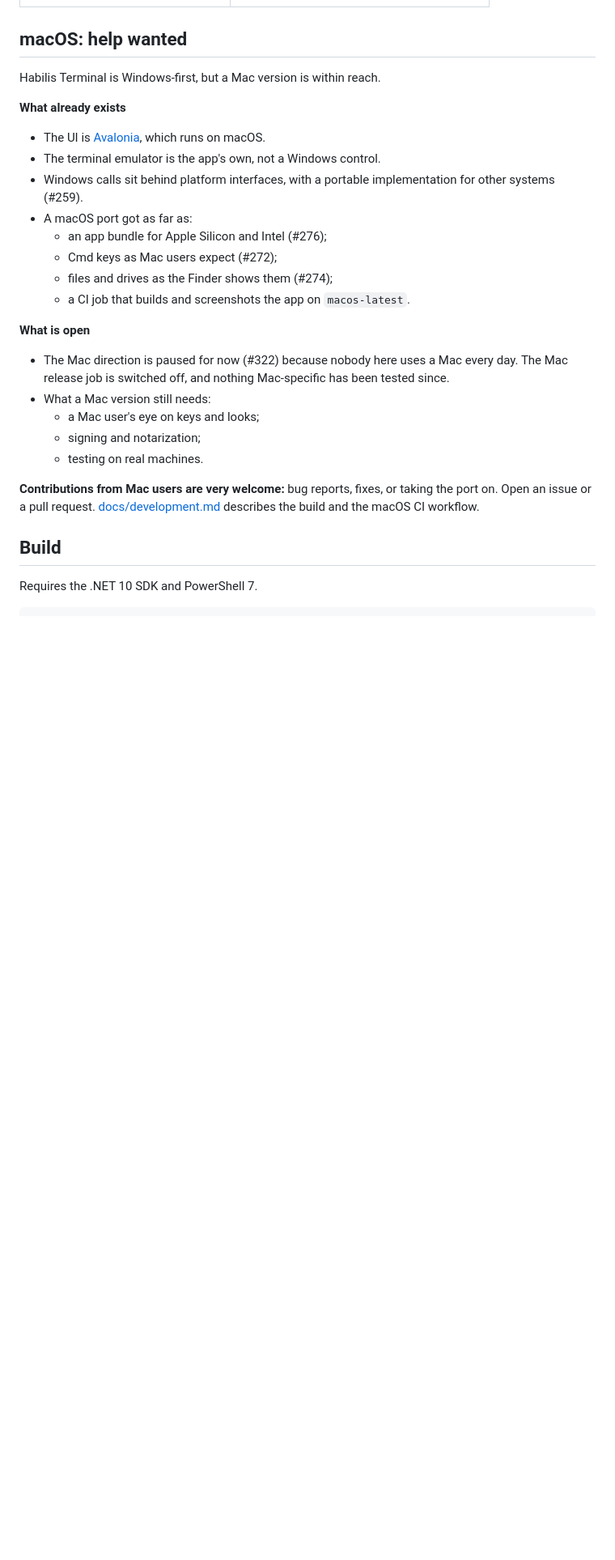
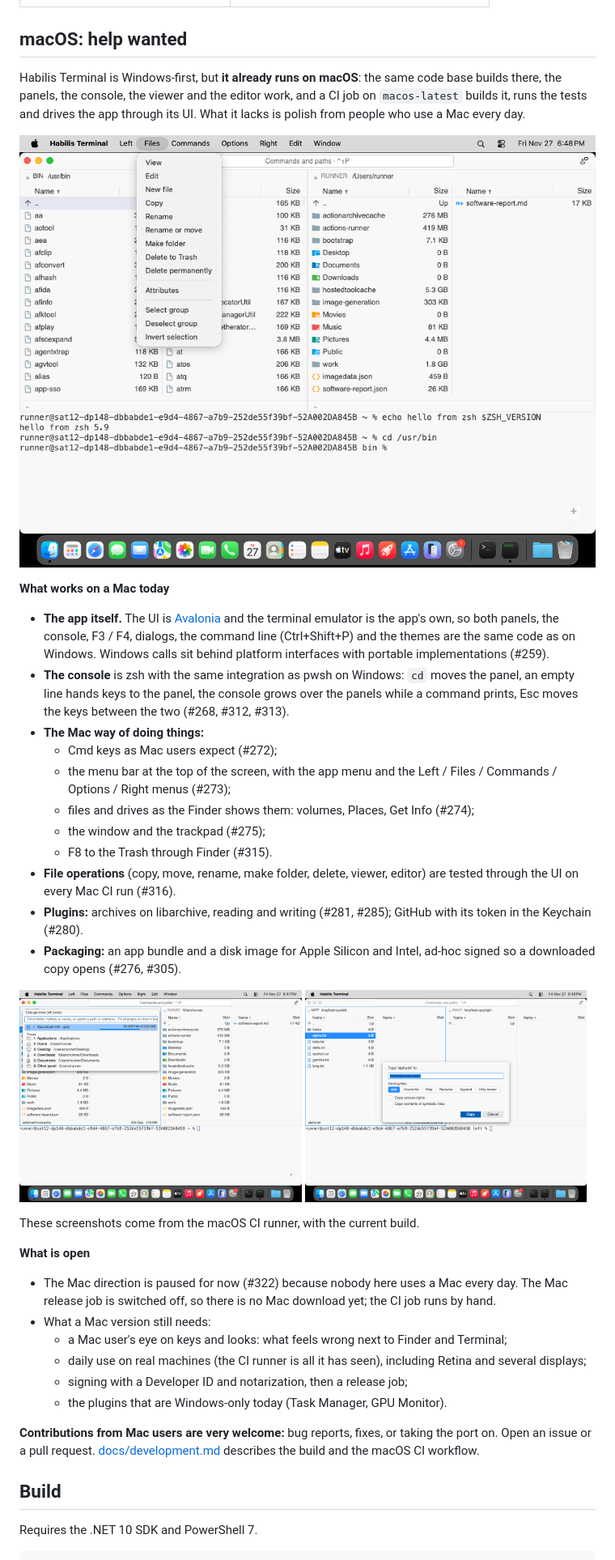
Before and after one commit to voronkovlabs/habilis-terminal, a Markdown page: README.md, the part around the change. Shown at 81% size. GitHub-like rendering; pictures changed too: docs/screenshots/mac-copy.png (added), docs/screenshots/mac-drives.png (added), docs/screenshots/mac-main.png (added); blank space fills up the shorter version.

Commit message:
README: what already works on macOS, with screenshots from the Mac runner (#426)
The macOS section now says the app runs there and lists what the port covers,
with three screenshots of the current build from the macos-screens workflow.
The drive-letter test of eject is Windows-only (it failed on the Mac runner),
and development.md says the Mac workflow runs only by hand.

Co-Authored-By: Claude Opus 5.5 <noreply@anthropic.com>

```diff
--- a/README.md
+++ b/README.md
@@ -107,24 +107,37 @@ F1 in the app shows the whole map, and Ctrl+Shift+P finds any command. The essen
 
 ## macOS: help wanted
 
-Habilis Terminal is Windows-first, but a Mac version is within reach.
+Habilis Terminal is Windows-first, but **it already runs on macOS**: the same code base builds there, the panels, the console, the viewer and the editor work, and a CI job on `macos-latest` builds it, runs the tests and drives the app through its UI. What it lacks is polish from people who use a Mac every day.
 
-**What already exists**
-- The UI is [Avalonia](https://avaloniaui.net), which runs on macOS.
-- The terminal emulator is the app's own, not a Windows control.
-- Windows calls sit behind platform interfaces, with a portable implementation for other systems (#259).
-- A macOS port got as far as:
-  - an app bundle for Apple Silicon and Intel (#276);
+![Habilis Terminal on macOS: the Files menu in the Mac menu bar, zsh in the console, cd moving the panel to /usr/bin](docs/screenshots/mac-main.png)
+
+**What works on a Mac today**
+- **The app itself.** The UI is [Avalonia](https://avaloniaui.net) and the terminal emulator is the app's own, so both panels, the console, F3 / F4, dialogs, the command line (Ctrl+Shift+P) and the themes are the same code as on Windows. Windows calls sit behind platform interfaces with portable implementations (#259).
+- **The console** is zsh with the same integration as pwsh on Windows: `cd` moves the panel, an empty line hands keys to the panel, the console grows over the panels while a command prints, Esc moves the keys between the two (#268, #312, #313).
+- **The Mac way of doing things:**
   - Cmd keys as Mac users expect (#272);
-  - files and drives as the Finder shows them (#274);
-  - a CI job that builds and screenshots the app on `macos-latest`.
+  - the menu bar at the top of the screen, with the app menu and the Left / Files / Commands / Options / Right menus (#273);
+  - files and drives as the Finder shows them: volumes, Places, Get Info (#274);
+  - the window and the trackpad (#275);
+  - F8 to the Trash through Finder (#315).
+- **File operations** (copy, move, rename, make folder, delete, viewer, editor) are tested through the UI on every Mac CI run (#316).
+- **Plugins:** archives on libarchive, reading and writing (#281, #285); GitHub with its token in the Keychain (#280).
+- **Packaging:** an app bundle and a disk image for Apple Silicon and Intel, ad-hoc signed so a downloaded copy opens (#276, #305).
+
+<p>
+  <img src="docs/screenshots/mac-drives.png" width="49%" alt="The drive menu on macOS: Macintosh HD and the Places">
+  <img src="docs/screenshots/mac-copy.png" width="49%" alt="The copy dialog on macOS">
+</p>
+
+These screenshots come from the macOS CI runner, with the current build.
 
 **What is open**
-- The Mac direction is paused for now (#322) because nobody here uses a Mac every day. The Mac release job is switched off, and nothing Mac-specific has been tested since.
+- The Mac direction is paused for now (#322) because nobody here uses a Mac every day. The Mac release job is switched off, so there is no Mac download yet; the CI job runs by hand.
 - What a Mac version still needs:
-  - a Mac user's eye on keys and looks;
-  - signing and notarization;
-  - testing on real machines.
+  - a Mac user's eye on keys and looks: what feels wrong next to Finder and Terminal;
+  - daily use on real machines (the CI runner is all it has seen), including Retina and several displays;
+  - signing with a Developer ID and notarization, then a release job;
+  - the plugins that are Windows-only today (Task Manager, GPU Monitor).
 
 **Contributions from Mac users are very welcome:** bug reports, fixes, or taking the port on. Open an issue or a pull request. [docs/development.md](docs/development.md) describes the build and the macOS CI workflow.
 
```
Also changed, not shown: docs/development.md (+1 -1 lines), 1 other file.
